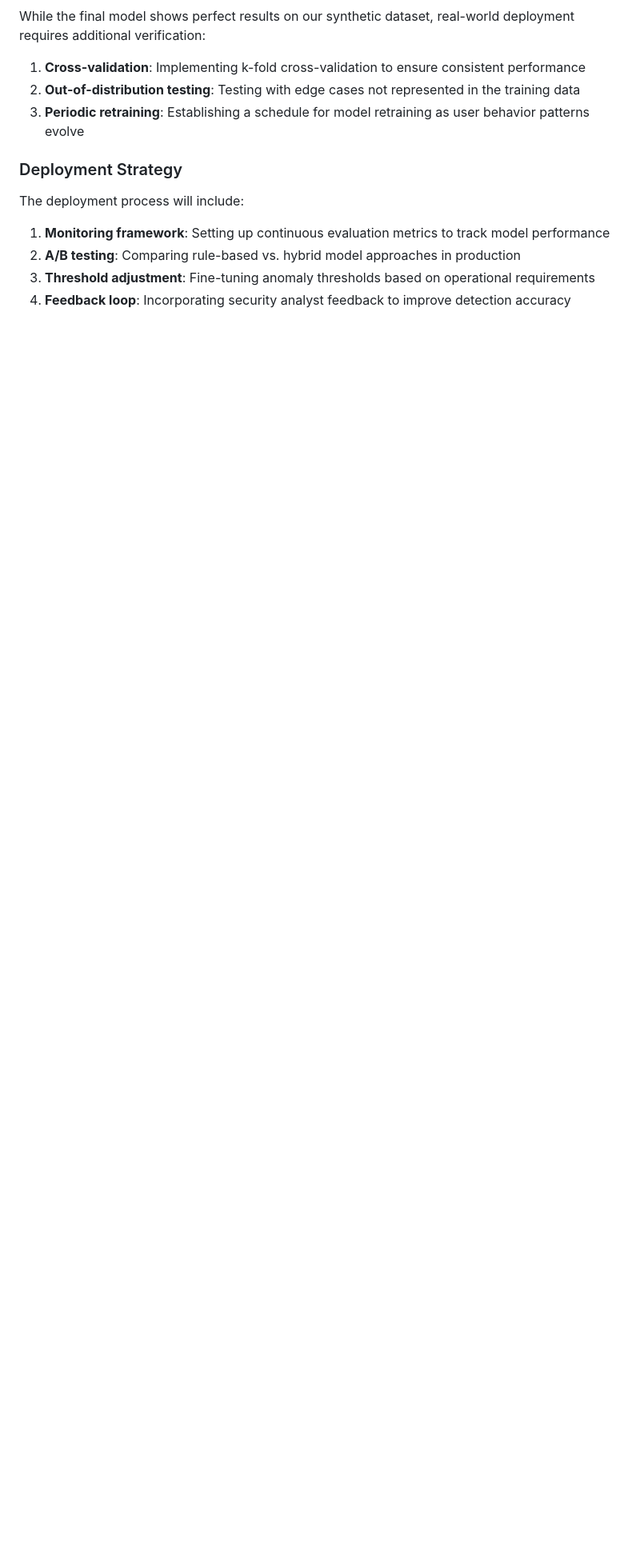
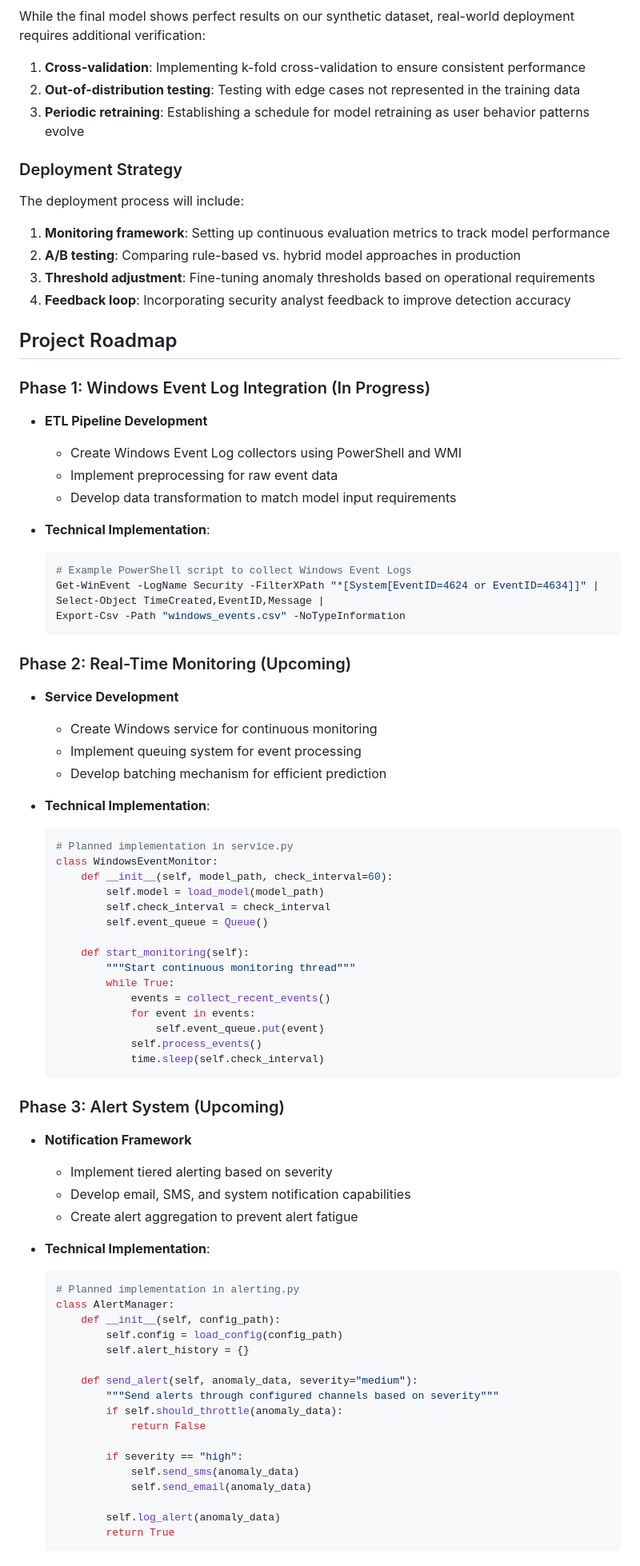
Before and after one commit to KingShivamX/SessionSentry, a Markdown page: src/anomaly_detection/readme.md, the part around one of its changes. Shown at 80% size. Rendered like a GitHub page; blank space fills up the shorter version.

Commit message:
readmeupdated

````diff
--- a/src/anomaly_detection/readme.md
+++ b/src/anomaly_detection/readme.md
@@ -267,3 +267,72 @@ The deployment process will include:
 2. **A/B testing**: Comparing rule-based vs. hybrid model approaches in production
 3. **Threshold adjustment**: Fine-tuning anomaly thresholds based on operational requirements
 4. **Feedback loop**: Incorporating security analyst feedback to improve detection accuracy
+
+## Project Roadmap
+
+### Phase 1: Windows Event Log Integration (In Progress)
+- **ETL Pipeline Development**
+  - Create Windows Event Log collectors using PowerShell and WMI
+  - Implement preprocessing for raw event data
+  - Develop data transformation to match model input requirements
+
+- **Technical Implementation**:
+  ```powershell
+  # Example PowerShell script to collect Windows Event Logs
+  Get-WinEvent -LogName Security -FilterXPath "*[System[EventID=4624 or EventID=4634]]" |
+  Select-Object TimeCreated,EventID,Message |
+  Export-Csv -Path "windows_events.csv" -NoTypeInformation
+  ```
+
+### Phase 2: Real-Time Monitoring (Upcoming)
+- **Service Development**
+  - Create Windows service for continuous monitoring
+  - Implement queuing system for event processing
+  - Develop batching mechanism for efficient prediction
+
+- **Technical Implementation**:
+  ```python
+  # Planned implementation in service.py
+  class WindowsEventMonitor:
+      def __init__(self, model_path, check_interval=60):
+          self.model = load_model(model_path)
+          self.check_interval = check_interval
+          self.event_queue = Queue()
+
+      def start_monitoring(self):
+          """Start continuous monitoring thread"""
+          while True:
+              events = collect_recent_events()
+              for event in events:
+                  self.event_queue.put(event)
+              self.process_events()
+              time.sleep(self.check_interval)
+  ```
+
+### Phase 3: Alert System (Upcoming)
+- **Notification Framework**
+  - Implement tiered alerting based on severity
+  - Develop email, SMS, and system notification capabilities
+  - Create alert aggregation to prevent alert fatigue
+
+- **Technical Implementation**:
+  ```python
+  # Planned implementation in alerting.py
+  class AlertManager:
+      def __init__(self, config_path):
+          self.config = load_config(config_path)
+          self.alert_history = {}
+
+      def send_alert(self, anomaly_data, severity="medium"):
+          """Send alerts through configured channels based on severity"""
+          if self.should_throttle(anomaly_data):
+              return False
+
+          if severity == "high":
+              self.send_sms(anomaly_data)
+              self.send_email(anomaly_data)
+
+          self.log_alert(anomaly_data)
+          return True
+  ```
+
````
Also changed, not shown: other parts of src/anomaly_detection/readme.md (+22 -0 lines).
